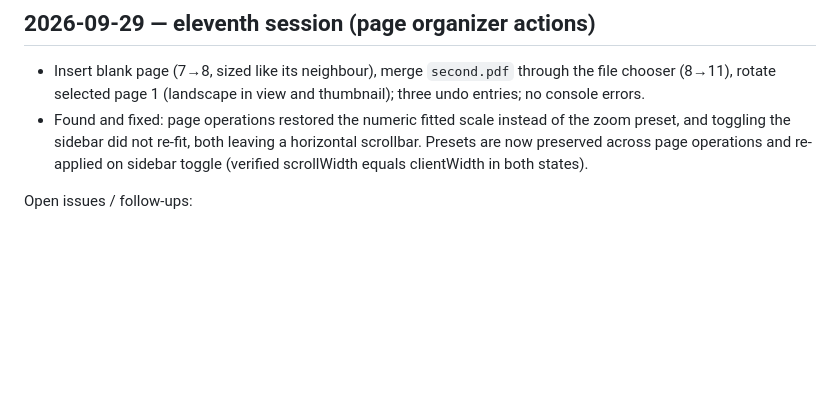
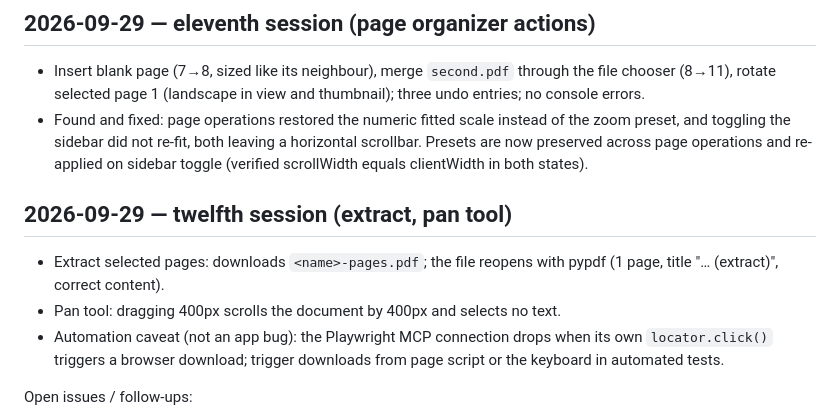
Before and after one commit to GreatOSS/pdf-fable, a Markdown page: docs/TESTING.md, the part around the change. Drawn GitHub-style; blank space fills up the shorter version.

Commit message:
Testing log: extract and pan tool
Co-Authored-By: Claude Fable 5.1 <noreply@anthropic.com>

```diff
--- a/docs/TESTING.md
+++ b/docs/TESTING.md
@@ -86,6 +86,12 @@ User-research note: recurring wishes for browser PDF tools are consistent annota
 - Insert blank page (7→8, sized like its neighbour), merge `second.pdf` through the file chooser (8→11), rotate selected page 1 (landscape in view and thumbnail); three undo entries; no console errors.
 - Found and fixed: page operations restored the numeric fitted scale instead of the zoom preset, and toggling the sidebar did not re-fit, both leaving a horizontal scrollbar. Presets are now preserved across page operations and re-applied on sidebar toggle (verified scrollWidth equals clientWidth in both states).
 
+## 2026-09-29 — twelfth session (extract, pan tool)
+
+- Extract selected pages: downloads `<name>-pages.pdf`; the file reopens with pypdf (1 page, title "… (extract)", correct content).
+- Pan tool: dragging 400px scrolls the document by 400px and selects no text.
+- Automation caveat (not an app bug): the Playwright MCP connection drops when its own `locator.click()` triggers a browser download; trigger downloads from page script or the keyboard in automated tests.
+
 Open issues / follow-ups:
 - Resizing the window resets the scroll position to the top of the current page.
 - Switching documents very quickly logs a benign "Transport destroyed" console error from the previous viewer initialization.
```
